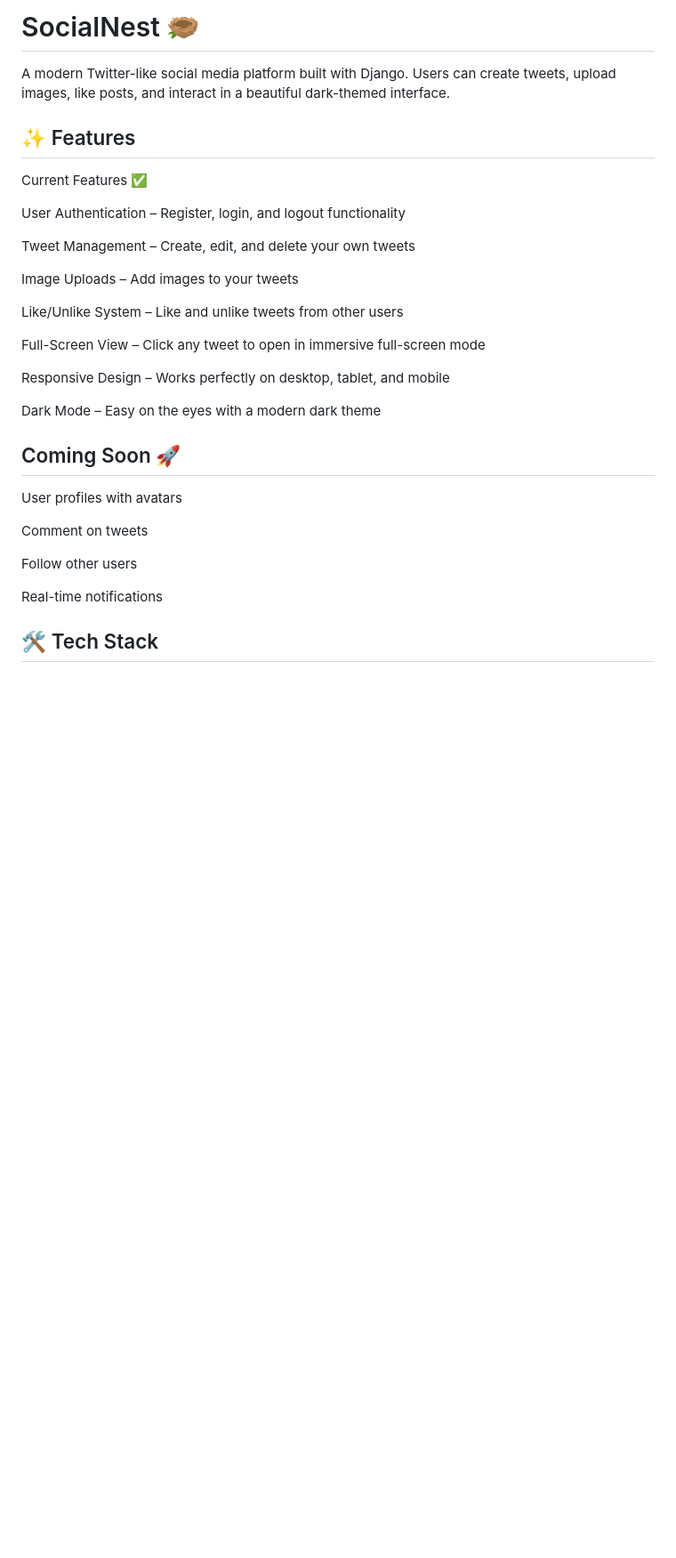
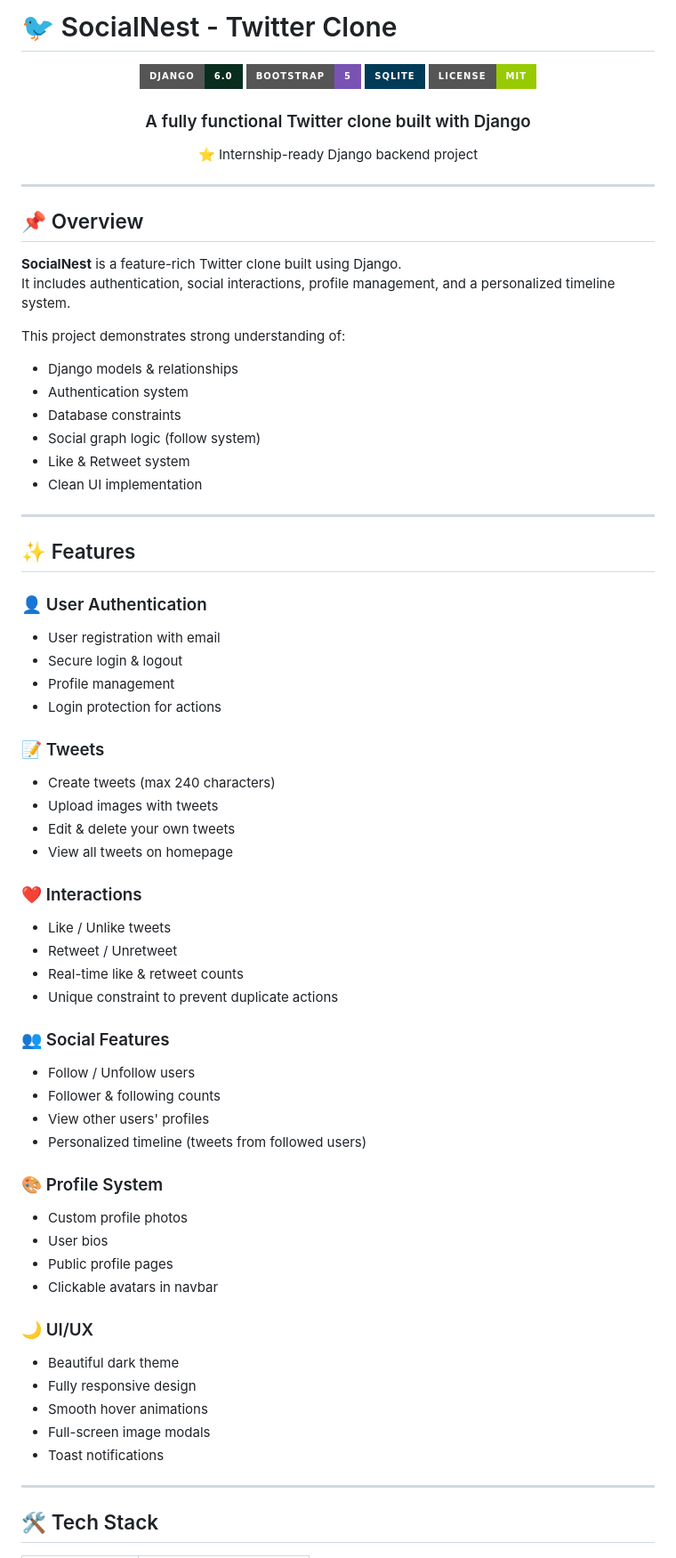
Before and after one commit to SahilP2321/socialnest, a Markdown page: README.md, the part around one of its changes. Shown at 89% size. Drawn GitHub-style; badges without logos; blank space fills up the shorter version.

```diff
--- a/README.md
+++ b/README.md
@@ -1,33 +1,75 @@
-# SocialNest 🪹
+# 🐦 SocialNest - Twitter Clone
 
-A modern Twitter-like social media platform built with Django. Users can create tweets, upload images, like posts, and interact in a beautiful dark-themed interface.
+<div align="center">
+
+![Django](https://img.shields.io/badge/Django-6.0-092E20?style=for-the-badge&logo=django)
+![Bootstrap](https://img.shields.io/badge/Bootstrap-5-7952B3?style=for-the-badge&logo=bootstrap)
+![SQLite](https://img.shields.io/badge/SQLite-003B57?style=for-the-badge&logo=sqlite)
+![License](https://img.shields.io/badge/License-MIT-green?style=for-the-badge)
+
+<h3>A fully functional Twitter clone built with Django</h3>
+
+⭐ Internship-ready Django backend project
+
+</div>
+
+---
+
+## 📌 Overview
+
+**SocialNest** is a feature-rich Twitter clone built using Django.
+It includes authentication, social interactions, profile management, and a personalized timeline system.
+
+This project demonstrates strong understanding of:
+- Django models & relationships
+- Authentication system
+- Database constraints
+- Social graph logic (follow system)
+- Like & Retweet system
+- Clean UI implementation
+
+---
 
 ## ✨ Features
-Current Features ✅
 
-User Authentication – Register, login, and logout functionality
+### 👤 User Authentication
+- User registration with email
+- Secure login & logout
+- Profile management
+- Login protection for actions
 
-Tweet Management – Create, edit, and delete your own tweets
+### 📝 Tweets
+- Create tweets (max 240 characters)
+- Upload images with tweets
+- Edit & delete your own tweets
+- View all tweets on homepage
 
-Image Uploads – Add images to your tweets
+### ❤️ Interactions
+- Like / Unlike tweets
+- Retweet / Unretweet
+- Real-time like & retweet counts
+- Unique constraint to prevent duplicate actions
 
-Like/Unlike System – Like and unlike tweets from other users
+### 👥 Social Features
+- Follow / Unfollow users
+- Follower & following counts
+- View other users' profiles
+- Personalized timeline (tweets from followed users)
 
-Full-Screen View – Click any tweet to open in immersive full-screen mode
+### 🎨 Profile System
+- Custom profile photos
+- User bios
+- Public profile pages
+- Clickable avatars in navbar
 
-Responsive Design – Works perfectly on desktop, tablet, and mobile
+### 🌙 UI/UX
+- Beautiful dark theme
+- Fully responsive design
+- Smooth hover animations
+- Full-screen image modals
+- Toast notifications
 
-Dark Mode – Easy on the eyes with a modern dark theme
-
-## Coming Soon 🚀
-
-User profiles with avatars
-
-Comment on tweets
-
-Follow other users
-
-Real-time notifications
+---
 
 ## 🛠️ Tech Stack
 
```
Also changed, not shown: other parts of README.md (+167 -116 lines).
